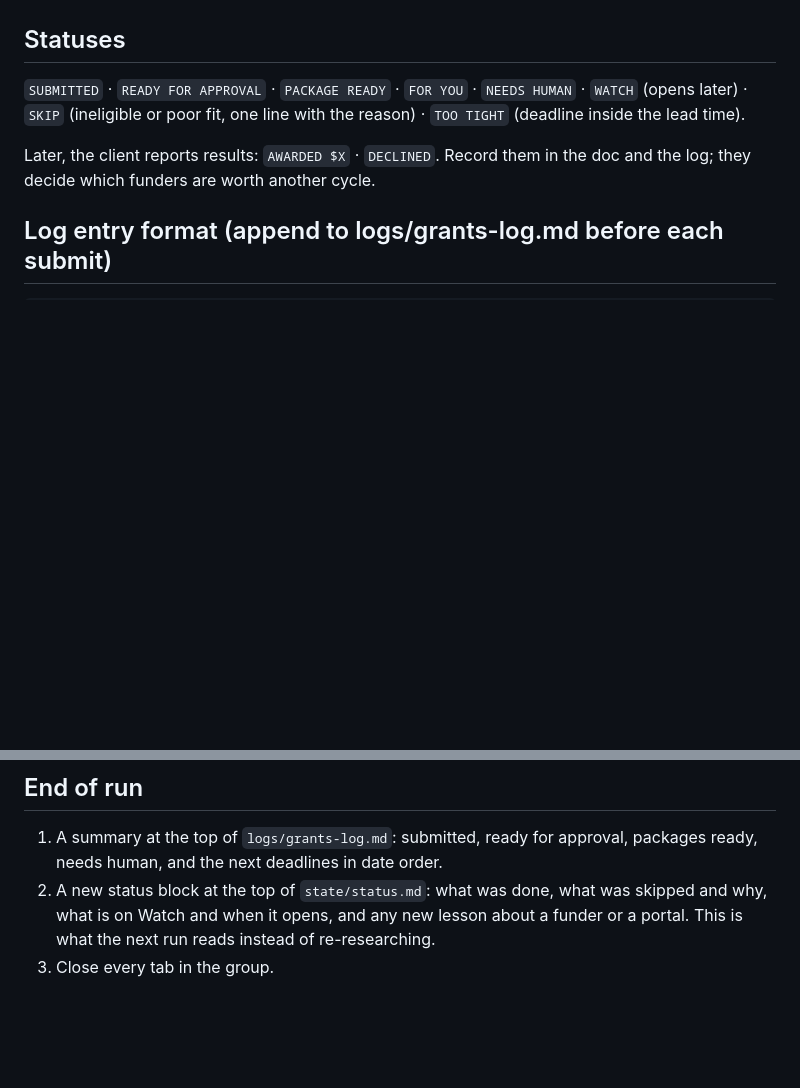
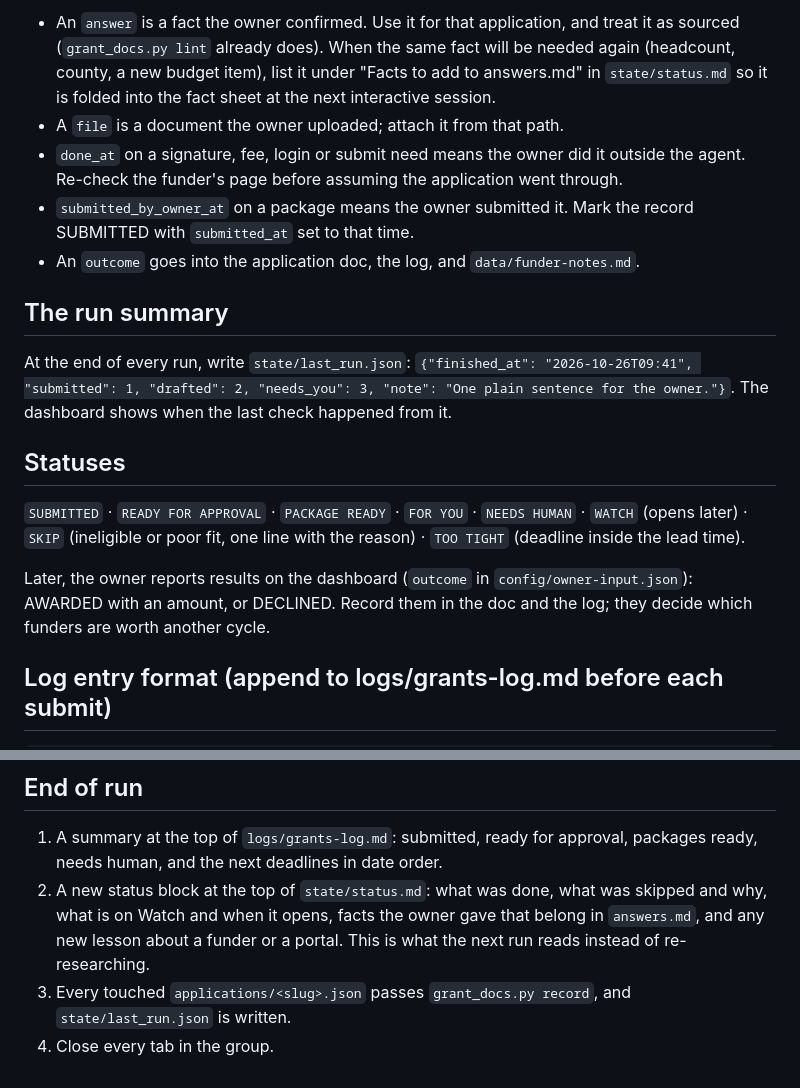
Before and after one commit to Kobalosz/QueenBee, a Markdown page: grants/config/spec.md, 2 parts joined by grey strips. Drawn GitHub-style; blank space fills up the shorter version.

````diff
--- a/grants/config/spec.md
+++ b/grants/config/spec.md
@@ -93,11 +158,27 @@ complete that submitting it is a 20-minute task for the client.
+- An `answer` is a fact the owner confirmed. Use it for that application, and treat it as sourced
+  (`grant_docs.py lint` already does). When the same fact will be needed again (headcount, county,
+  a new budget item), list it under "Facts to add to answers.md" in `state/status.md` so it is folded
+  into the fact sheet at the next interactive session.
+- A `file` is a document the owner uploaded; attach it from that path.
+- `done_at` on a signature, fee, login or submit need means the owner did it outside the agent.
+  Re-check the funder's page before assuming the application went through.
+- `submitted_by_owner_at` on a package means the owner submitted it. Mark the record SUBMITTED with
+  `submitted_at` set to that time.
+- An `outcome` goes into the application doc, the log, and `data/funder-notes.md`.
+
+## The run summary
+At the end of every run, write `state/last_run.json`:
+`{"finished_at": "2026-10-26T09:41", "submitted": 1, "drafted": 2, "needs_you": 3, "note": "One plain sentence for the owner."}`.
+The dashboard shows when the last check happened from it.
 
 ## Statuses
 `SUBMITTED` · `READY FOR APPROVAL` · `PACKAGE READY` · `FOR YOU` · `NEEDS HUMAN` · `WATCH` (opens
 later) · `SKIP` (ineligible or poor fit, one line with the reason) · `TOO TIGHT` (deadline inside the
 lead time).
 
-Later, the client reports results: `AWARDED $X` · `DECLINED`. Record them in the doc and the log;
-they decide which funders are worth another cycle.
+Later, the owner reports results on the dashboard (`outcome` in `config/owner-input.json`):
+AWARDED with an amount, or DECLINED. Record them in the doc and the log; they decide which funders
+are worth another cycle.
 
 ## Log entry format (append to logs/grants-log.md before each submit)
 ```
@@ -115,6 +196,8 @@ they decide which funders are worth another cycle.
 1. A summary at the top of `logs/grants-log.md`: submitted, ready for approval, packages ready,
    needs human, and the next deadlines in date order.
 2. A new status block at the top of `state/status.md`: what was done, what was skipped and why,
-   what is on Watch and when it opens, and any new lesson about a funder or a portal. This is what
-   the next run reads instead of re-researching.
-3. Close every tab in the group.
+   what is on Watch and when it opens, facts the owner gave that belong in `answers.md`, and any
+   new lesson about a funder or a portal. This is what the next run reads instead of re-researching.
+3. Every touched `applications/<slug>.json` passes `grant_docs.py record`, and
+   `state/last_run.json` is written.
+4. Close every tab in the group.
````
Also changed, not shown: other parts of grants/config/spec.md (+70 -5 lines).
